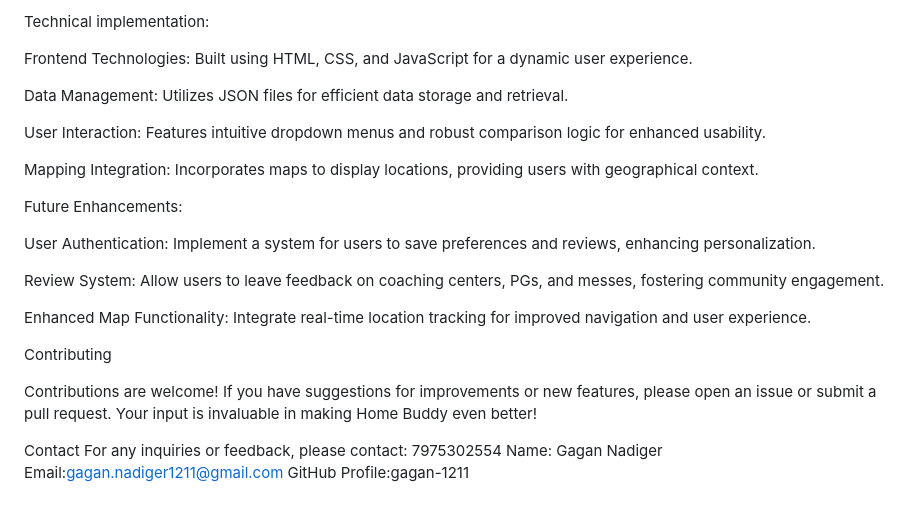
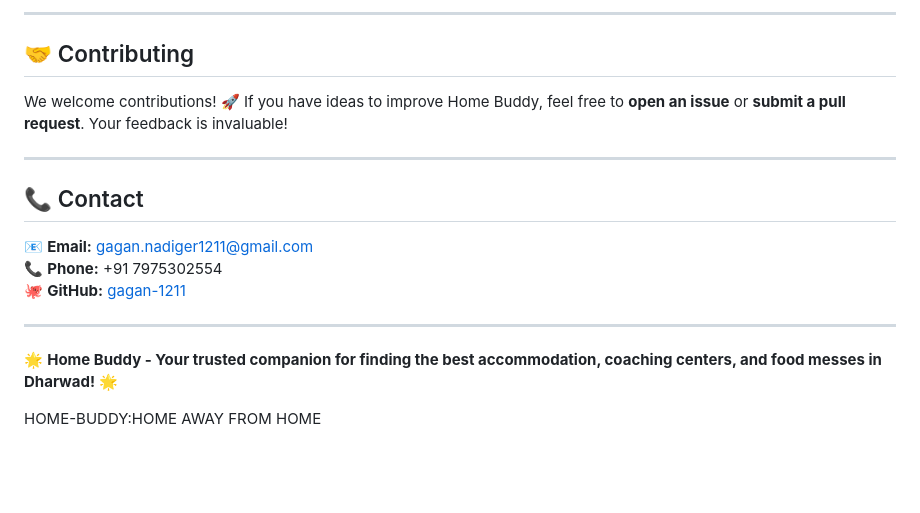
Before and after one commit to gagan-1211/BITMINDS, a Markdown page: README.md, the part around the change printed below. GitHub-like rendering; blank space fills up the shorter version.

```diff
--- a/README.md
+++ b/README.md
@@ -91,29 +96,20 @@ Responsive Design: Enjoy a seamless experience across all devices, from desktops
 
-Technical implementation:
+---
 
-Frontend Technologies: Built using HTML, CSS, and JavaScript for a dynamic user experience.
+## 🤝 Contributing
 
-Data Management: Utilizes JSON files for efficient data storage and retrieval.
+We welcome contributions! 🚀 If you have ideas to improve Home Buddy, feel free to **open an issue** or **submit a pull request**. Your feedback is invaluable!
 
-User Interaction: Features intuitive dropdown menus and robust comparison logic for enhanced usability.
+---
 
-Mapping Integration: Incorporates maps to display locations, providing users with geographical context.
+## 📞 Contact
 
-Future Enhancements:
+📧 **Email:** [gagan.nadiger1211@gmail.com](mailto\:gagan.nadiger1211@gmail.com)\
+📞 **Phone:** +91 7975302554\
+🐙 **GitHub:** [gagan-1211](https://github.com/gagan-1211)
 
-User Authentication: Implement a system for users to save preferences and reviews, enhancing personalization.
+---
 
-Review System: Allow users to leave feedback on coaching centers, PGs, and messes, fostering community engagement.
+🌟 **Home Buddy - Your trusted companion for finding the best accommodation, coaching centers, and food messes in Dharwad!** 🌟
 
-Enhanced Map Functionality: Integrate real-time location tracking for improved navigation and user experience.
-
-Contributing
-
-Contributions are welcome! If you have suggestions for improvements or new features, please open an issue or submit a pull request. Your input is invaluable in making Home Buddy even better!
-
-Contact
-For any inquiries or feedback,
-please contact: 7975302554
-Name: Gagan Nadiger
-Email:gagan.nadiger1211@gmail.com
-GitHub Profile:gagan-1211
+HOME-BUDDY\:HOME AWAY FROM HOME
```
Also changed, not shown: other parts of README.md (+75 -70 lines).
